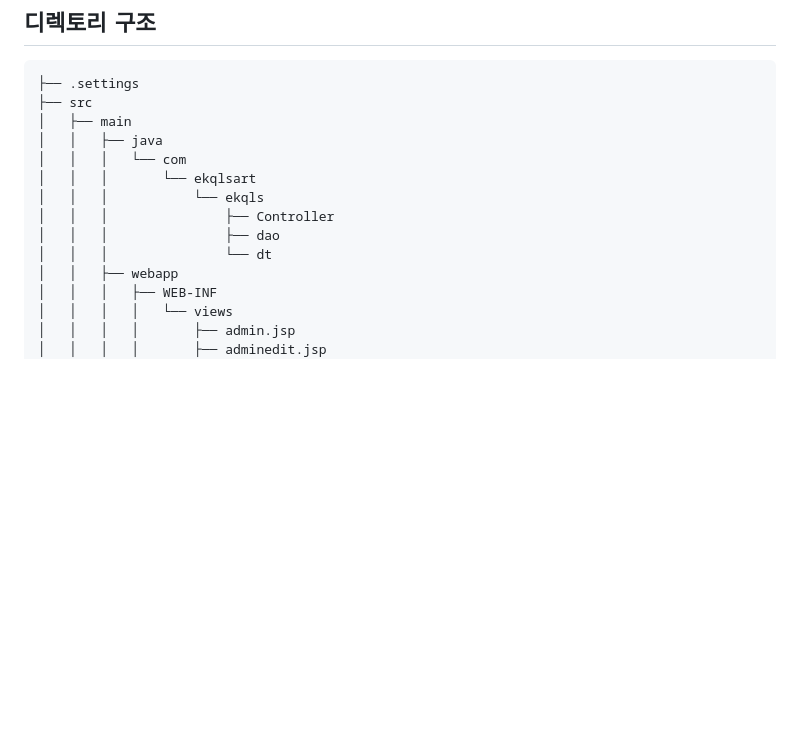
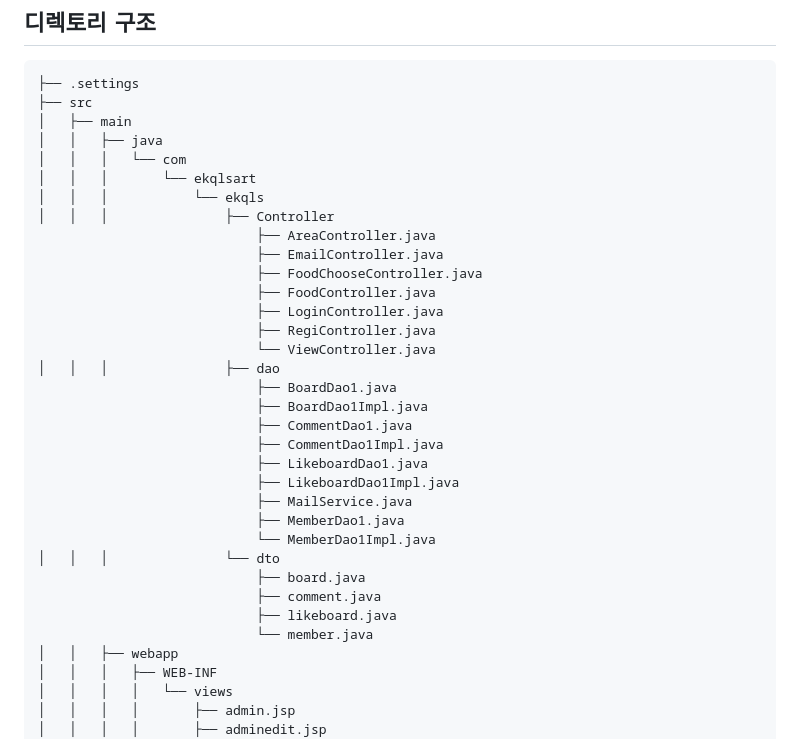
Before and after one commit to ekqls5050/FooreviewProject, a Markdown page: README.md, the part around the change. Drawn GitHub-style; blank space fills up the shorter version.

```diff
--- a/README.md
+++ b/README.md
@@ -48,8 +48,28 @@
     │   │   │       └── ekqlsart
     │   │   │           └── ekqls
     │   │   │               ├── Controller
+                                ├── AreaController.java
+                                ├── EmailController.java
+                                ├── FoodChooseController.java
+                                ├── FoodController.java
+                                ├── LoginController.java
+                                ├── RegiController.java
+                                └── ViewController.java
     │   │   │               ├── dao
-    │   │   │               └── dt
+                                ├── BoardDao1.java
+                                ├── BoardDao1Impl.java
+                                ├── CommentDao1.java
+                                ├── CommentDao1Impl.java
+                                ├── LikeboardDao1.java
+                                ├── LikeboardDao1Impl.java
+                                ├── MailService.java
+                                ├── MemberDao1.java
+                                └── MemberDao1Impl.java
+    │   │   │               └── dto
+                                ├── board.java
+                                ├── comment.java
+                                ├── likeboard.java
+                                └── member.java
     │   │   ├── webapp
     │   │   │   ├── WEB-INF
     │   │   │   │   └── views
```
